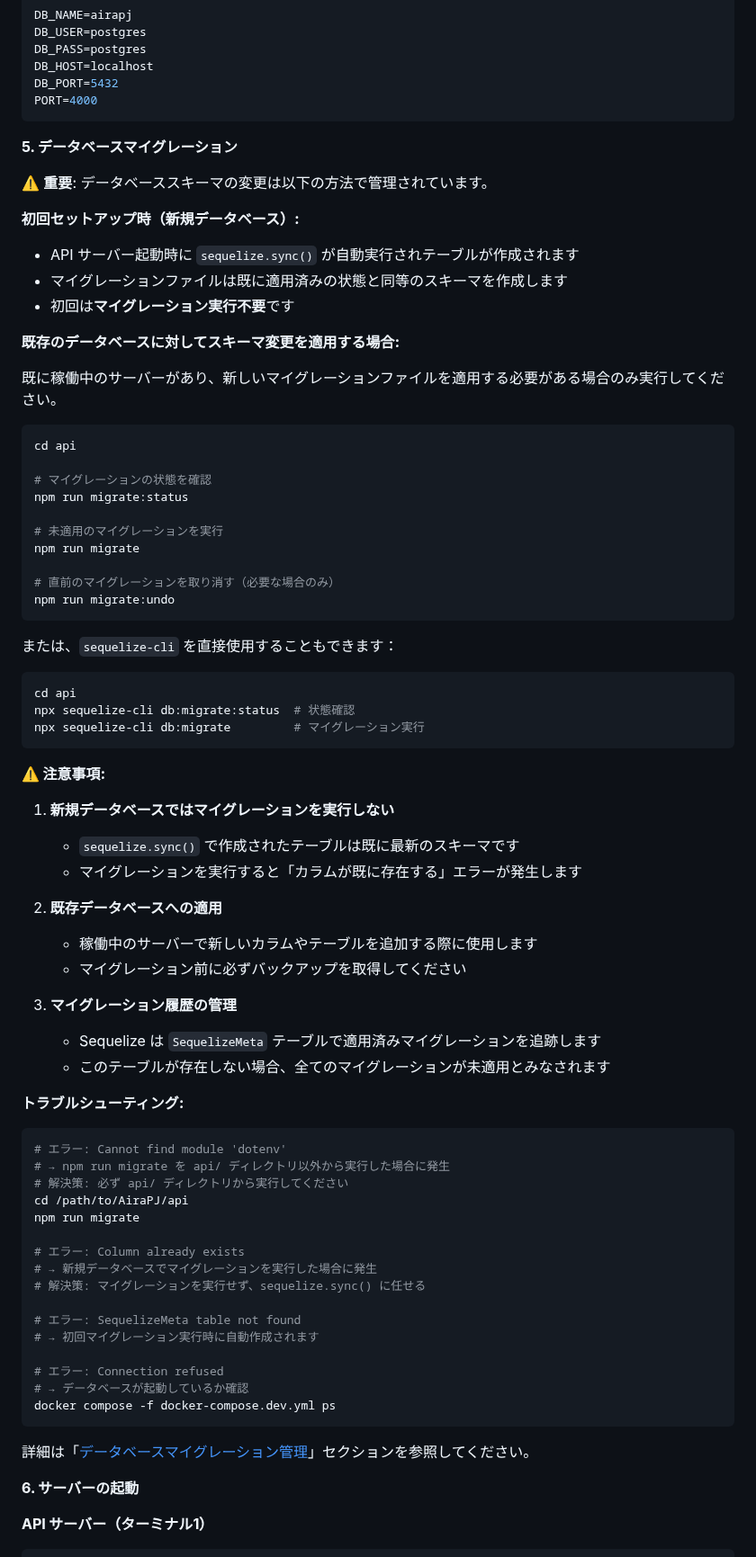
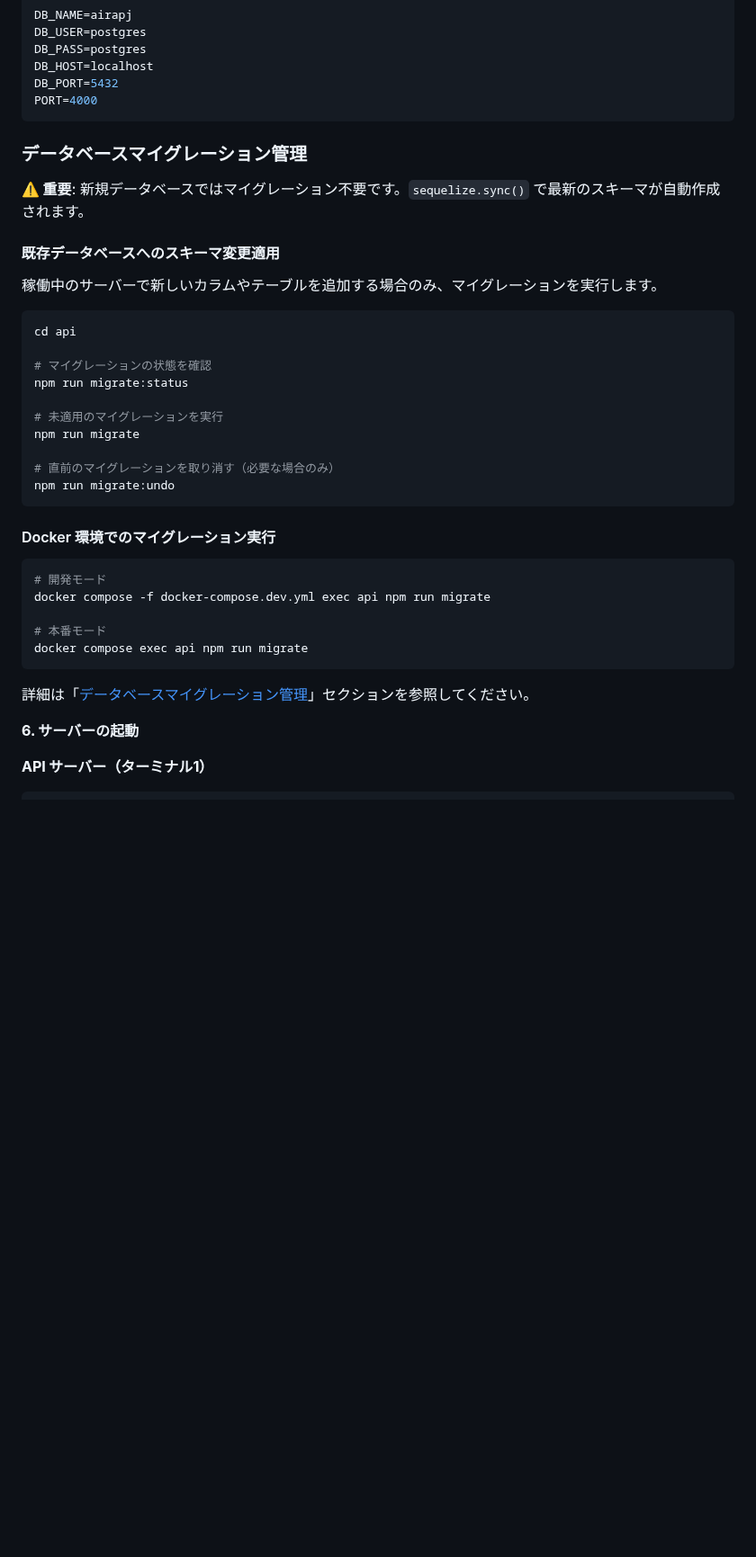
Before and after one commit to mappi-pr/AiraPJ, a Markdown page: doc/DEVELOPMENT.md, the part around one of its changes. Shown at 90% size. Rendered like a GitHub page; blank space fills up the shorter version.

````diff
--- a/doc/DEVELOPMENT.md
+++ b/doc/DEVELOPMENT.md
@@ -412,18 +410,13 @@ DB_PORT=5432
 PORT=4000
 ```
 
-**5. データベースマイグレーション**
+### データベースマイグレーション管理
 
-⚠️ **重要**: データベーススキーマの変更は以下の方法で管理されています。
+**⚠️ 重要**: 新規データベースではマイグレーション不要です。`sequelize.sync()` で最新のスキーマが自動作成されます。
 
-**初回セットアップ時（新規データベース）:**
-- API サーバー起動時に `sequelize.sync()` が自動実行されテーブルが作成されます
-- マイグレーションファイルは既に適用済みの状態と同等のスキーマを作成します
-- 初回は**マイグレーション実行不要**です
+#### 既存データベースへのスキーマ変更適用
 
-**既存のデータベースに対してスキーマ変更を適用する場合:**
-
-既に稼働中のサーバーがあり、新しいマイグレーションファイルを適用する必要がある場合のみ実行してください。
+稼働中のサーバーで新しいカラムやテーブルを追加する場合のみ、マイグレーションを実行します。
 
 ```bash
 cd api
@@ -438,50 +431,17 @@ npm run migrate
 npm run migrate:undo
 ```
 
-または、`sequelize-cli` を直接使用することもできます：
+#### Docker 環境でのマイグレーション実行
 
 ```bash
-cd api
-npx sequelize-cli db:migrate:status  # 状態確認
-npx sequelize-cli db:migrate         # マイグレーション実行
+# 開発モード
+docker compose -f docker-compose.dev.yml exec api npm run migrate
+
+# 本番モード
+docker compose exec api npm run migrate
 ```
 
-**⚠️ 注意事項:**
-
-1. **新規データベースではマイグレーションを実行しない**
-   - `sequelize.sync()` で作成されたテーブルは既に最新のスキーマです
-   - マイグレーションを実行すると「カラムが既に存在する」エラーが発生します
-
-2. **既存データベースへの適用**
-   - 稼働中のサーバーで新しいカラムやテーブルを追加する際に使用します
-   - マイグレーション前に必ずバックアップを取得してください
-
-3. **マイグレーション履歴の管理**
-   - Sequelize は `SequelizeMeta` テーブルで適用済みマイグレーションを追跡します
-   - このテーブルが存在しない場合、全てのマイグレーションが未適用とみなされます
-
-**トラブルシューティング:**
-
-```bash
-# エラー: Cannot find module 'dotenv'
-# → npm run migrate を api/ ディレクトリ以外から実行した場合に発生
-# 解決策: 必ず api/ ディレクトリから実行してください
-cd /path/to/AiraPJ/api
-npm run migrate
-
-# エラー: Column already exists
-# → 新規データベースでマイグレーションを実行した場合に発生
-# 解決策: マイグレーションを実行せず、sequelize.sync() に任せる
-
-# エラー: SequelizeMeta table not found
-# → 初回マイグレーション実行時に自動作成されます
-
-# エラー: Connection refused
-# → データベースが起動しているか確認
-docker compose -f docker-compose.dev.yml ps
-```
-
-詳細は「[データベースマイグレーション管理](#データベースマイグレーション管理)」セクションを参照してください。
+詳細は「[データベースマイグレーション管理](#データベースマイグレーション管理-1)」セクションを参照してください。
 
 **6. サーバーの起動**
 
````
Also changed, not shown: other parts of doc/DEVELOPMENT.md (+150 -210 lines).
